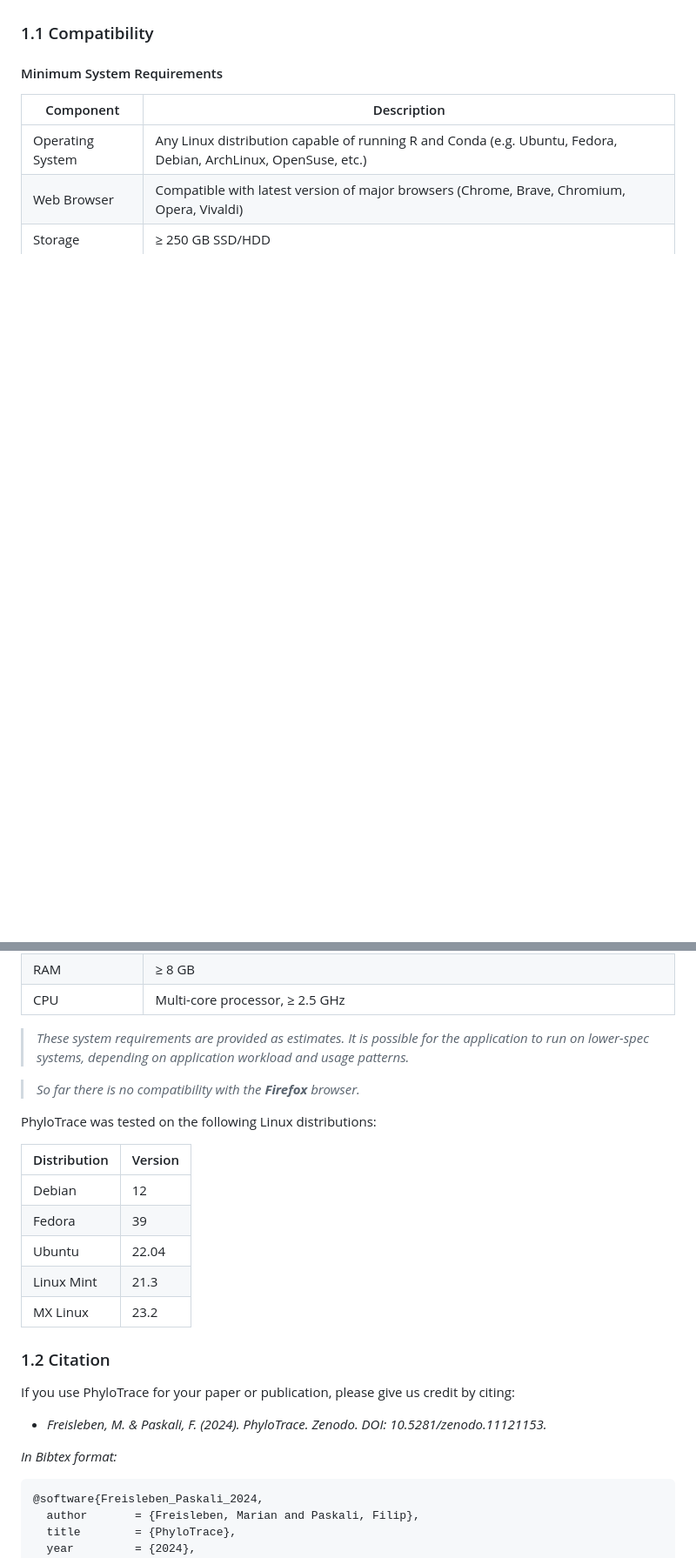
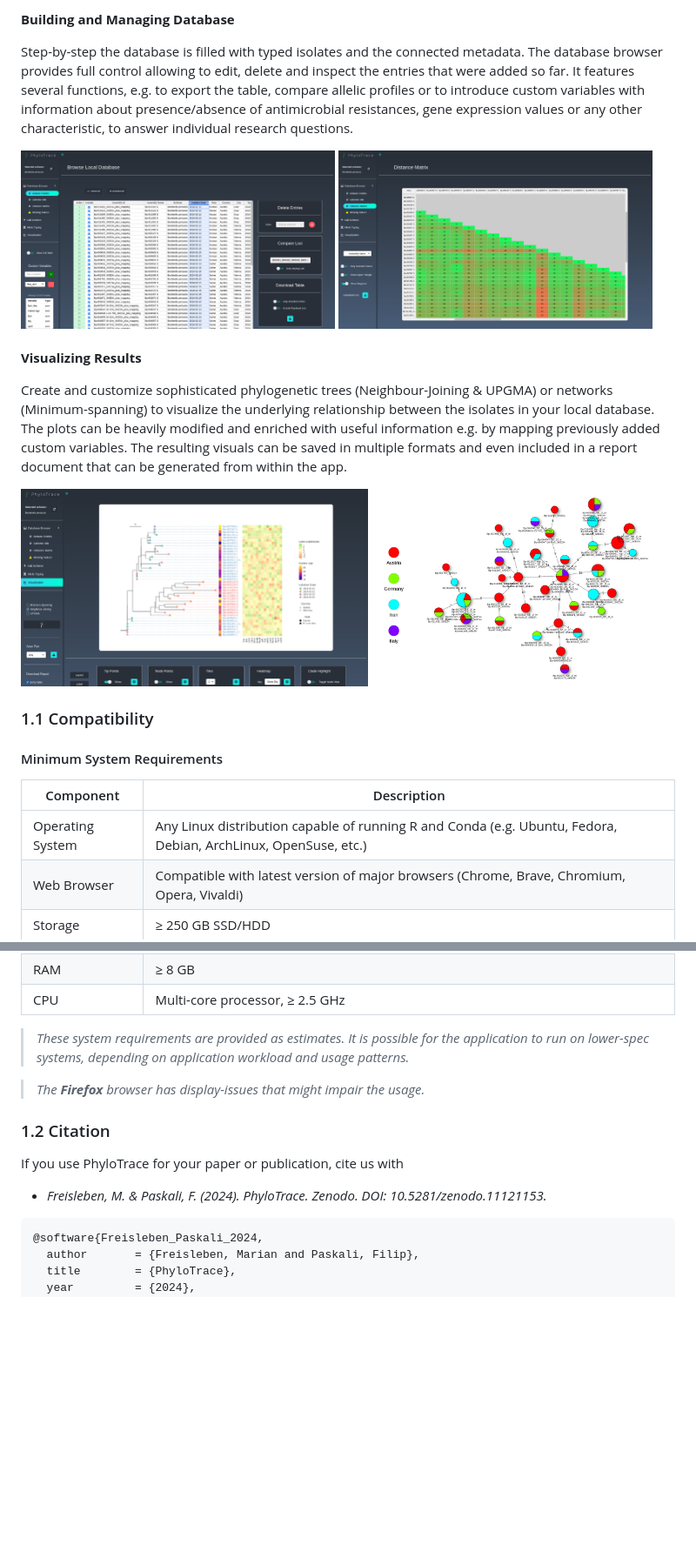
Before and after one commit to infinity-a11y/PhyloTrace, a Markdown page: README.md, 2 parts joined by grey strips. Shown at 87% size. Rendered like a GitHub page; blank space fills up the shorter version.

````diff
--- a/README.md
+++ b/README.md
@@ -46,3 +66,19 @@ The **user manual** containing detailed instruction and information is available
+**Building and Managing Database**
+
+Step-by-step the database is filled with typed isolates and the connected metadata. The database browser provides full control allowing to edit, delete and inspect the entries that were added so far. It features several functions, e.g. to export the table, compare allelic profiles or to introduce custom variables with information about presence/absence of antimicrobial resistances, gene expression values or any other characteristic, to answer individual research questions.
+<div style="display: flex; justify-content: space-between;">
+  <img src="docs/resources/preview_08.png" width="48%">
+  <img src="docs/resources/preview_09.png" width="48%">
+</div>  <br>
+
+**Visualizing Results**
+
+Create and customize sophisticated phylogenetic trees (Neighbour-Joining & UPGMA) or networks (Minimum-spanning) to visualize the underlying relationship between the isolates in your local database. The plots can be heavily modified and enriched with useful information e.g. by mapping previously added custom variables. The resulting visuals can be saved in multiple formats and even included in a report document that can be generated from within the app.
+<div style="display: flex; justify-content: space-between;">
+  <img src="docs/resources/preview_07.png" width="53%">
+  <img src="docs/resources/preview_05.png" width="43%">
+</div>
+
 
 ### 1.1 Compatibility
 
@@ -57,25 +93,15 @@ The **user manual** containing detailed instruction and information is available
 | CPU  				  | Multi-core processor, ≥ 2.5 GHz |
 >*These system requirements are provided as estimates. It is possible for the application to run on lower-spec systems, depending on application workload and usage patterns.*
 
->*So far there is no compatibility with the **Firefox** browser.*
+>*The **Firefox** browser has display-issues that might impair the usage.*
 
-PhyloTrace was tested on the following Linux distributions:
-
-| Distribution  | Version  |
-| ------------- | ------------- |
-| Debian | 12 |
-| Fedora | 39 |
-| Ubuntu | 22.04 |
-| Linux Mint | 21.3 |
-| MX Linux | 23.2 |
 
 ### 1.2 Citation
 
-If you use PhyloTrace for your paper or publication, please give us credit by citing:
+If you use PhyloTrace for your paper or publication, cite us with
 
 - *Freisleben, M. & Paskali, F. (2024). PhyloTrace. Zenodo. DOI: 10.5281/zenodo.11121153.*
 
-*In Bibtex format:*
 ```
 @software{Freisleben_Paskali_2024,
   author       = {Freisleben, Marian and Paskali, Filip},
````
Also changed, not shown: other parts of README.md (+24 -4 lines).
